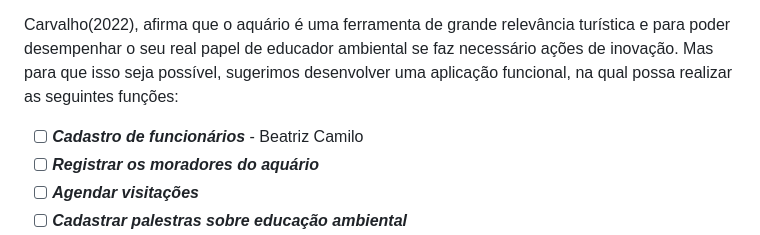
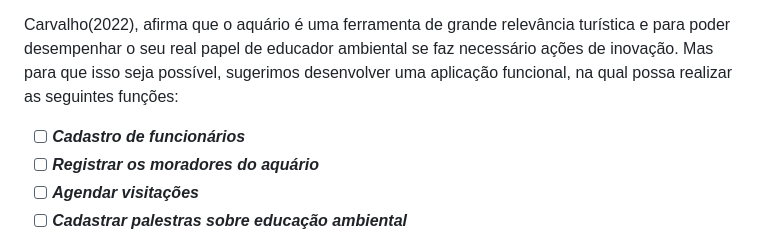
Before and after one commit to SebastiaoFellipe/Projeto-Web-II, a Markdown page: README.md, the part around the change. Rendered like a GitHub page.

Commit message:
Fix formatting in README and update tasks list

```diff
--- a/README.md
+++ b/README.md
@@ -6,7 +6,7 @@ O turismo é caracterizado como um importante fenômeno que resulta na geração
 
 Carvalho(2022), afirma que o aquário é uma ferramenta de grande relevância turística e para poder desempenhar o seu real papel de educador ambiental se faz necessário ações de inovação. Mas para que isso seja possível, sugerimos desenvolver uma aplicação funcional, na qual possa realizar as seguintes funções:
 
-- [ ] __*Cadastro de funcionários*__  - Beatriz Camilo
+- [ ] __*Cadastro de funcionários*__
 - [ ] __*Registrar os moradores do aquário*__
 - [ ] __*Agendar visitações*__
 - [ ] __*Cadastrar palestras sobre educação ambiental*__
```
